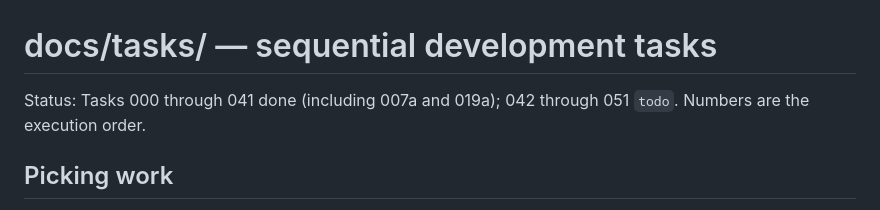
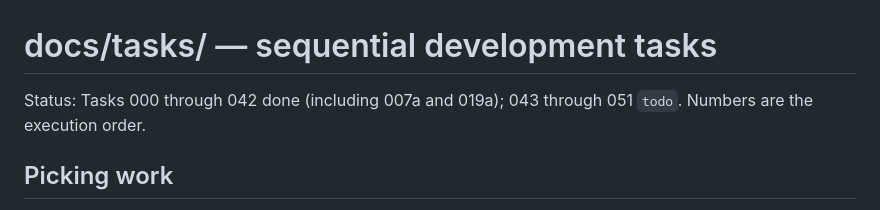
Before and after one commit to konsulin-care/quarto-video, a Markdown page: docs/tasks/README.md, the part around the change. Rendered like a GitHub page.

Commit message:
docs(tasks): complete 042 text-media
Task: 042

Claude-Session: https://claude.ai/code/session_012cmj2zaM434xJZEBckzwRW

```diff
--- a/docs/tasks/README.md
+++ b/docs/tasks/README.md
@@ -1,5 +1,5 @@
 # docs/tasks/ — sequential development tasks
-Status: Tasks 000 through 041 done (including 007a and 019a); 042 through 051 `todo`. Numbers are the execution order.
+Status: Tasks 000 through 042 done (including 007a and 019a); 043 through 051 `todo`. Numbers are the execution order.
 
 ## Picking work
 1. Take the lowest-numbered task whose `Status` is not `done` and whose
```
Also changed, not shown: 1 other file.
